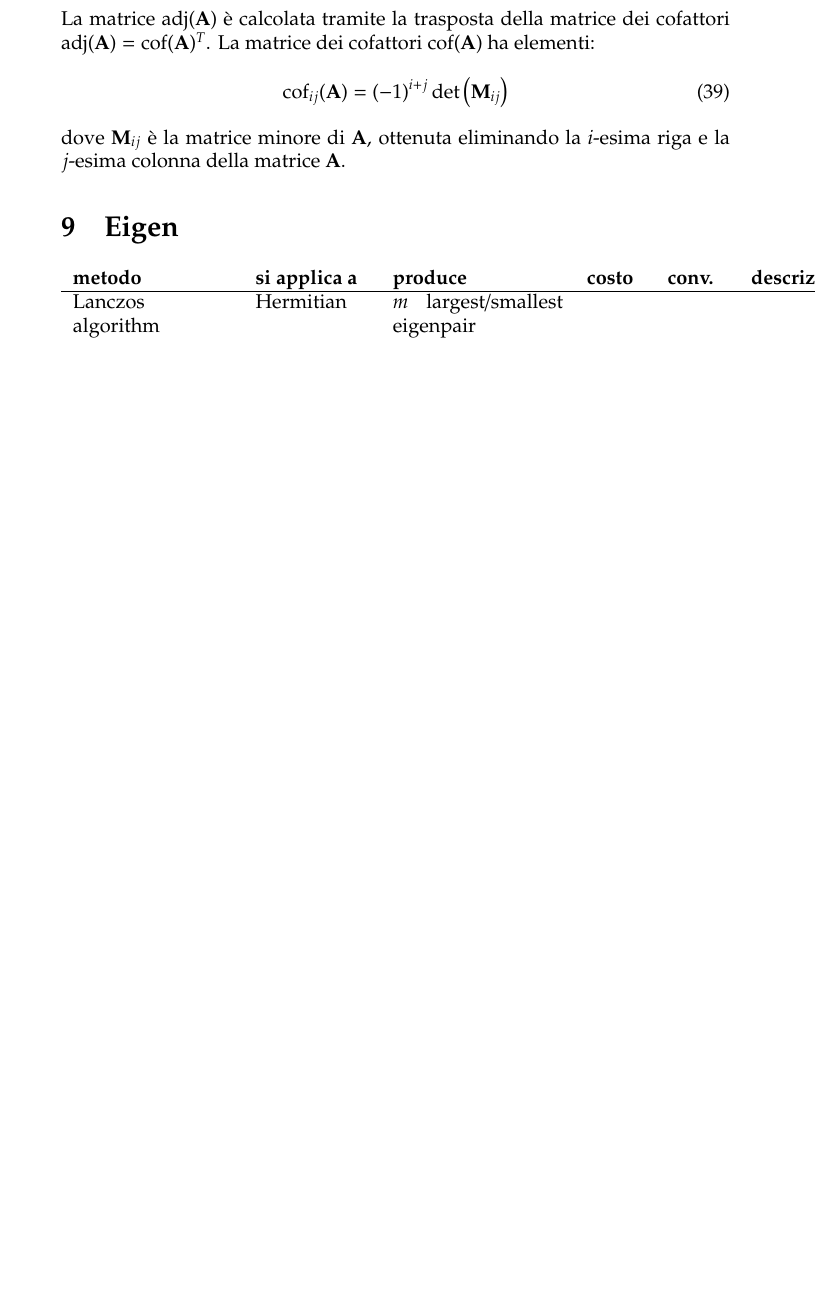
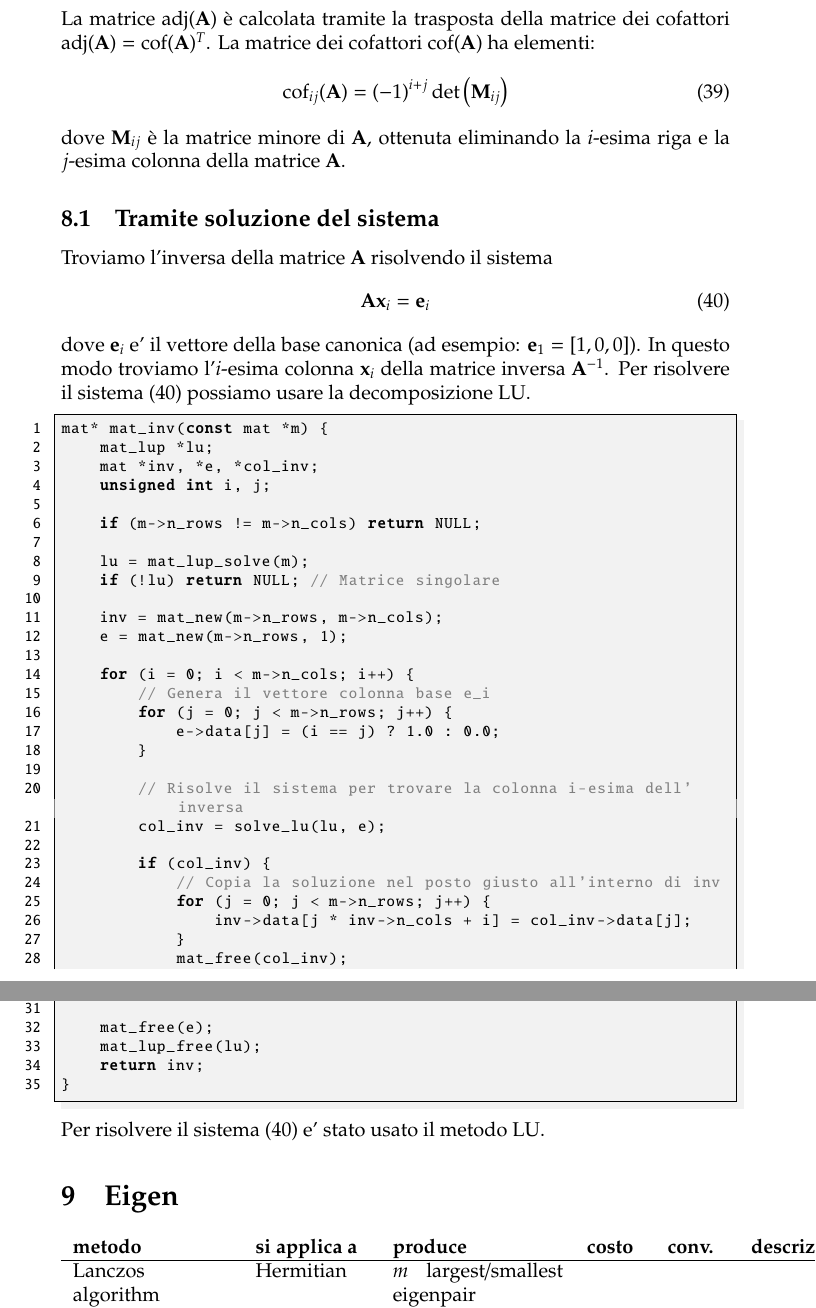
Before and after one commit to mrc-tech/SLAP, a LaTeX document (doc/SLAP.tex): part of page 28 of 34 before the commit and two parts of pages 28 and 29 of 35 after it, the two joined at a grey line, cut so that both start at the same text, the shorter picture padded with empty space. Compiled offline with pdfLaTeX.

Commit message:
+ inv
inversa tramite fattorializzazione LU

```diff
--- a/doc/SLAP.tex
+++ b/doc/SLAP.tex
@@ -1121,6 +1122,55 @@ La matrice $\text{adj}(\mathbf{A})$ è calcolata tramite la trasposta della matr
 \end{equation}
 dove $\mathbf{M}_{ij}$ è la matrice minore di $\mathbf{A}$, ottenuta eliminando la $i$-esima riga e la $j$-esima colonna della matrice $\mathbf{A}$.
 
+
+\subsection{Tramite soluzione del sistema}
+
+Troviamo l'inversa della matrice $\mathbf{A}$ risolvendo il sistema
+\begin{equation}
+\mathbf{A} \mathbf{x}_i = \mathbf{e}_i
+\label{eq:inversa_LU}
+\end{equation}
+dove $\mathbf{e}_i$ e' il vettore della base canonica (ad esempio: $\mathbf{e}_1 = [1,0,0]$).
+In questo modo troviamo l'$i$-esima colonna $\mathbf{x}_i$ della matrice inversa $\mathbf{A}^{-1}$.
+Per risolvere il sistema \eqref{eq:inversa_LU} possiamo usare la decomposizione LU.
+\begin{lstlisting}
+mat* mat_inv(const mat *m) {
+    mat_lup *lu;
+    mat *inv, *e, *col_inv;
+    unsigned int i, j;
+
+    if (m->n_rows != m->n_cols) return NULL;
+
+    lu = mat_lup_solve(m);
+    if (!lu) return NULL; // Matrice singolare
+
+    inv = mat_new(m->n_rows, m->n_cols);
+    e = mat_new(m->n_rows, 1);
+
+    for (i = 0; i < m->n_cols; i++) {
+        // Genera il vettore colonna base e_i
+        for (j = 0; j < m->n_rows; j++) {
+            e->data[j] = (i == j) ? 1.0 : 0.0;
+        }
+
+        // Risolve il sistema per trovare la colonna i-esima dell'inversa
+        col_inv = solve_lu(lu, e);
+
+        if (col_inv) {
+            // Copia la soluzione nel posto giusto all'interno di inv
+            for (j = 0; j < m->n_rows; j++) {
+                inv->data[j * inv->n_cols + i] = col_inv->data[j];
+            }
+            mat_free(col_inv);
+        }
+    }
+
+    mat_free(e);
+    mat_lup_free(lu);
+    return inv;
+}
+\end{lstlisting}
+Per risolvere il sistema \eqref{eq:inversa_LU} e' stato usato il metodo LU.
 
 
 
```
Also changed, not shown: doc/definita positiva.txt (added, +51 -0 lines), README.md, doc/SLAP.pdf, doc/SLAP.tex (3 more changed lines), 2 other files.
